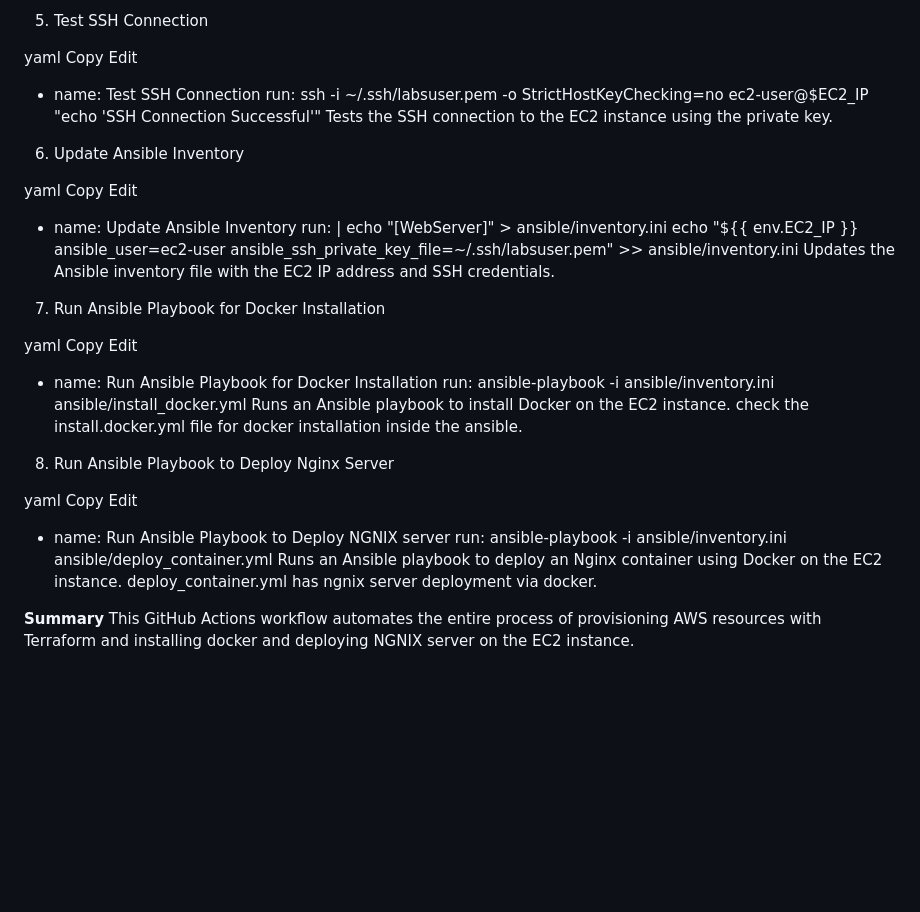
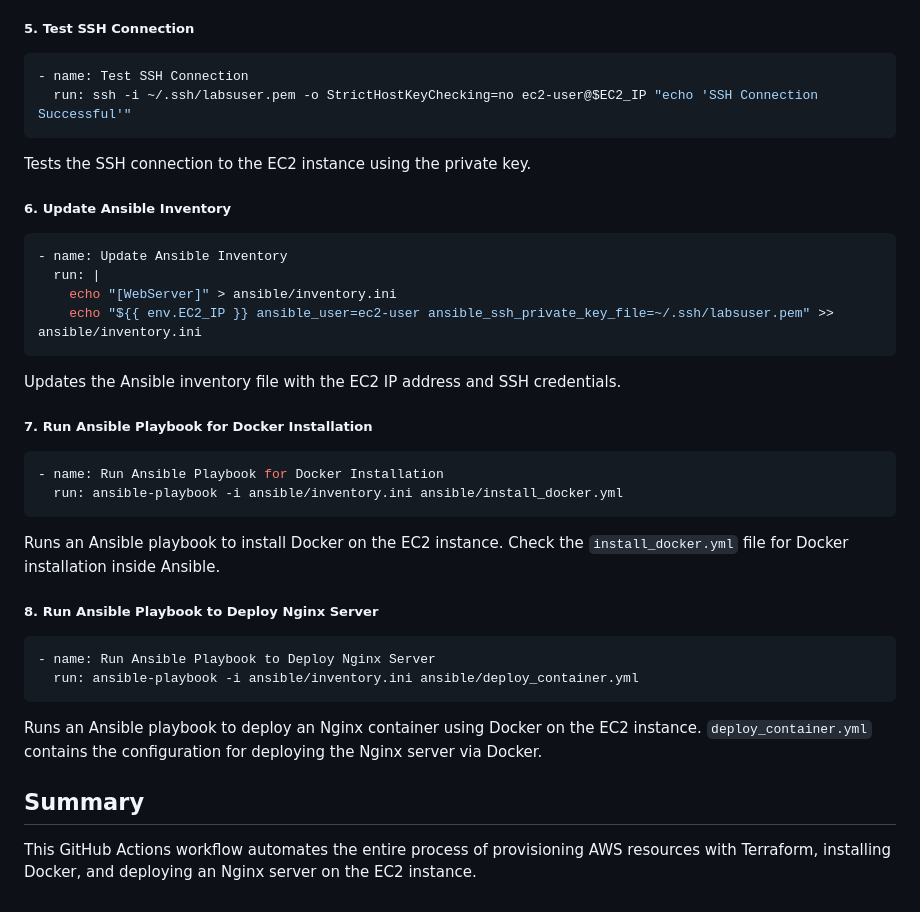
Before and after one commit to ZohaibYar/AWSNetwork, a Markdown page: README.md, the part around one of its changes. Drawn GitHub-style; blank space fills up the shorter version.

````diff
--- a/README.md
+++ b/README.md
@@ -186,44 +156,36 @@ Edit
 Sets up the SSH private key needed to access the EC2 instance.
 
-5. Test SSH Connection
-
-yaml
-Copy
-Edit
+##### 5. Test SSH Connection
+```yaml
 - name: Test SSH Connection
   run: ssh -i ~/.ssh/labsuser.pem -o StrictHostKeyChecking=no ec2-user@$EC2_IP "echo 'SSH Connection Successful'"
+```
 Tests the SSH connection to the EC2 instance using the private key.
 
-6. Update Ansible Inventory
-
-yaml
-Copy
-Edit
+##### 6. Update Ansible Inventory
+```yaml
 - name: Update Ansible Inventory
   run: |
     echo "[WebServer]" > ansible/inventory.ini
     echo "${{ env.EC2_IP }} ansible_user=ec2-user ansible_ssh_private_key_file=~/.ssh/labsuser.pem" >> ansible/inventory.ini
+```
 Updates the Ansible inventory file with the EC2 IP address and SSH credentials.
 
-7. Run Ansible Playbook for Docker Installation
-
-yaml
-Copy
-Edit
+##### 7. Run Ansible Playbook for Docker Installation
+```yaml
 - name: Run Ansible Playbook for Docker Installation
   run: ansible-playbook -i ansible/inventory.ini ansible/install_docker.yml
+```
 Runs an Ansible playbook to install Docker on the EC2 instance.
-check the install.docker.yml file for docker installation inside the ansible.
+Check the `install_docker.yml` file for Docker installation inside Ansible.
 
-8. Run Ansible Playbook to Deploy Nginx Server
+##### 8. Run Ansible Playbook to Deploy Nginx Server
+```yaml
+- name: Run Ansible Playbook to Deploy Nginx Server
+  run: ansible-playbook -i ansible/inventory.ini ansible/deploy_container.yml
+```
+Runs an Ansible playbook to deploy an Nginx container using Docker on the EC2 instance.
+`deploy_container.yml` contains the configuration for deploying the Nginx server via Docker.
 
-yaml
-Copy
-Edit
-- name: Run Ansible Playbook to Deploy NGNIX server
-  run: ansible-playbook -i ansible/inventory.ini ansible/deploy_container.yml
-Runs an Ansible playbook to deploy an Nginx container using Docker on the EC2 instance.
-deploy_container.yml has ngnix server deployment via docker.
-
-**Summary**
-This GitHub Actions workflow automates the entire process of provisioning AWS resources with Terraform and installing docker and deploying NGNIX server on the EC2 instance.
+## Summary
+This GitHub Actions workflow automates the entire process of provisioning AWS resources with Terraform, installing Docker, and deploying an Nginx server on the EC2 instance.
````
Also changed, not shown: other parts of README.md (+61 -91 lines).
